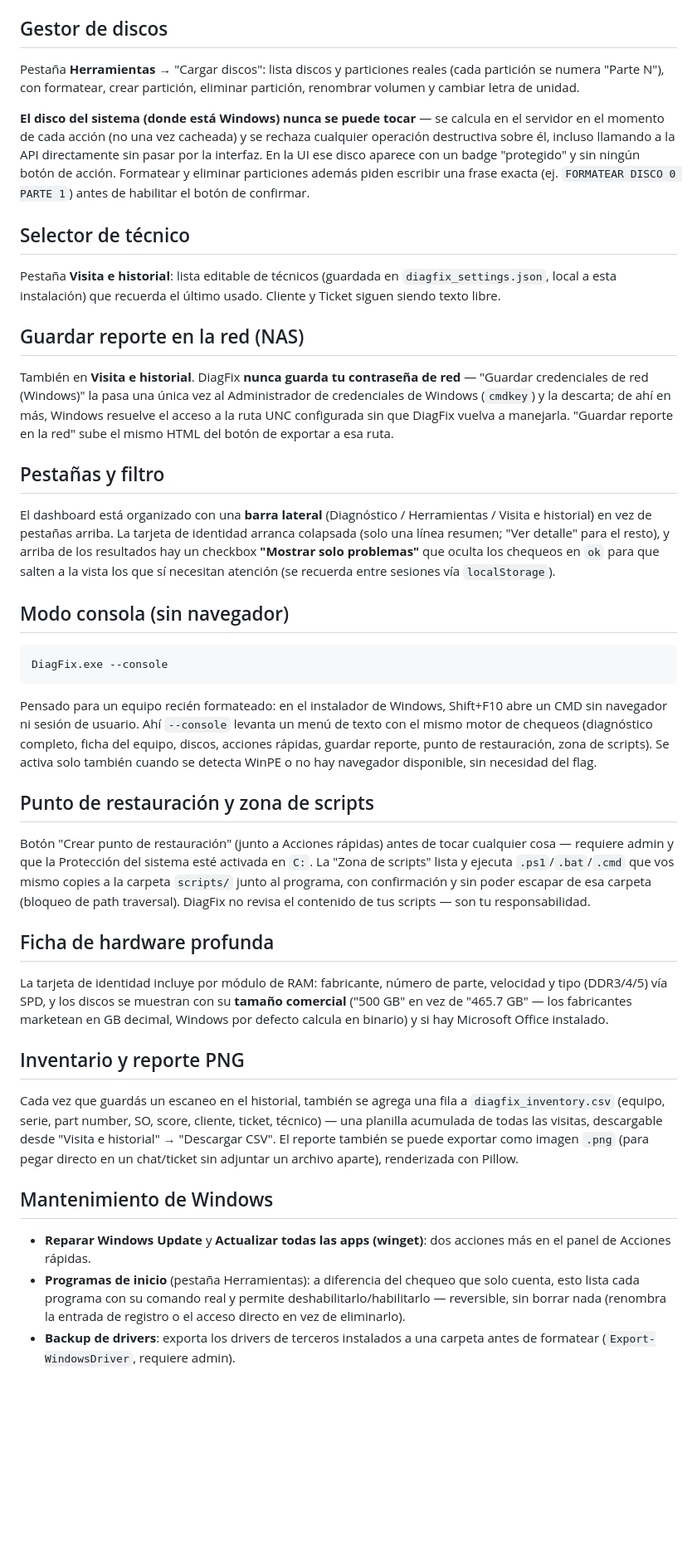
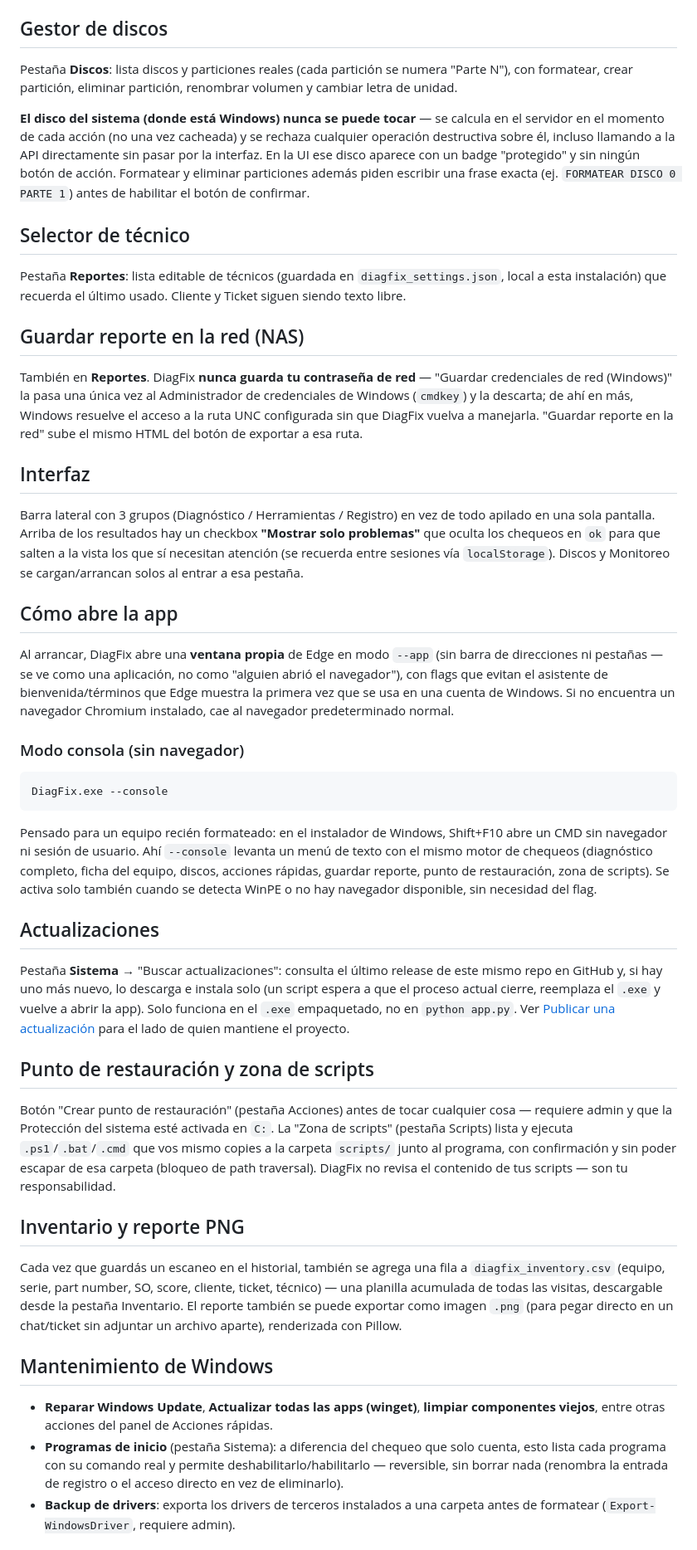
Before and after one commit to Noull999/diagfix, a Markdown page: README.md, the part around one of its changes. Shown at 83% size. GitHub-like rendering; blank space fills up the shorter version.

````diff
--- a/README.md
+++ b/README.md
@@ -96,9 +156,9 @@ mismos datos de cliente/ticket/técnico) además del `.txt` original.
 
 ## Gestor de discos
 
-Pestaña **Herramientas** → "Cargar discos": lista discos y particiones
-reales (cada partición se numera "Parte N"), con formatear, crear
-partición, eliminar partición, renombrar volumen y cambiar letra de unidad.
+Pestaña **Discos**: lista discos y particiones reales (cada partición se
+numera "Parte N"), con formatear, crear partición, eliminar partición,
+renombrar volumen y cambiar letra de unidad.
 
 **El disco del sistema (donde está Windows) nunca se puede tocar** — se
 calcula en el servidor en el momento de cada acción (no una vez cacheada) y
@@ -110,29 +170,38 @@ PARTE 1`) antes de habilitar el botón de confirmar.
 
 ## Selector de técnico
 
-Pestaña **Visita e historial**: lista editable de técnicos (guardada en
+Pestaña **Reportes**: lista editable de técnicos (guardada en
 `diagfix_settings.json`, local a esta instalación) que recuerda el último
 usado. Cliente y Ticket siguen siendo texto libre.
 
 ## Guardar reporte en la red (NAS)
 
-También en **Visita e historial**. DiagFix **nunca guarda tu contraseña de
-red** — "Guardar credenciales de red (Windows)" la pasa una única vez al
+También en **Reportes**. DiagFix **nunca guarda tu contraseña de red** —
+"Guardar credenciales de red (Windows)" la pasa una única vez al
 Administrador de credenciales de Windows (`cmdkey`) y la descarta; de ahí en
 más, Windows resuelve el acceso a la ruta UNC configurada sin que DiagFix
 vuelva a manejarla. "Guardar reporte en la red" sube el mismo HTML del
 botón de exportar a esa ruta.
 
-## Pestañas y filtro
+## Interfaz
 
-El dashboard está organizado con una **barra lateral** (Diagnóstico /
-Herramientas / Visita e historial) en vez de pestañas arriba. La tarjeta de
-identidad arranca colapsada (solo una línea resumen; "Ver detalle" para el
-resto), y arriba de los resultados hay un checkbox **"Mostrar solo
-problemas"** que oculta los chequeos en `ok` para que salten a la vista los
-que sí necesitan atención (se recuerda entre sesiones vía `localStorage`).
+Barra lateral con 3 grupos (Diagnóstico / Herramientas / Registro) en vez
+de todo apilado en una sola pantalla. Arriba de los resultados hay un
+checkbox **"Mostrar solo problemas"** que oculta los chequeos en `ok` para
+que salten a la vista los que sí necesitan atención (se recuerda entre
+sesiones vía `localStorage`). Discos y Monitoreo se cargan/arrancan solos
+al entrar a esa pestaña.
 
-## Modo consola (sin navegador)
+## Cómo abre la app
+
+Al arrancar, DiagFix abre una **ventana propia** de Edge en modo `--app`
+(sin barra de direcciones ni pestañas — se ve como una aplicación, no como
+"alguien abrió el navegador"), con flags que evitan el asistente de
+bienvenida/términos que Edge muestra la primera vez que se usa en una
+cuenta de Windows. Si no encuentra un navegador Chromium instalado, cae al
+navegador predeterminado normal.
+
+### Modo consola (sin navegador)
 
 ```
 DiagFix.exe --console
@@ -145,38 +214,41 @@ completo, ficha del equipo, discos, acciones rápidas, guardar reporte,
 punto de restauración, zona de scripts). Se activa solo también cuando se
 detecta WinPE o no hay navegador disponible, sin necesidad del flag.
 
+## Actualizaciones
+
+Pestaña **Sistema** → "Buscar actualizaciones": consulta el último release
+de este mismo repo en GitHub y, si hay uno más nuevo, lo descarga e instala
+solo (un script espera a que el proceso actual cierre, reemplaza el `.exe`
+y vuelve a abrir la app). Solo funciona en el `.exe` empaquetado, no en
+`python app.py`. Ver [Publicar una actualización](#publicar-una-actualización)
+para el lado de quien mantiene el proyecto.
+
 ## Punto de restauración y zona de scripts
 
-Botón "Crear punto de restauración" (junto a Acciones rápidas) antes de
-tocar cualquier cosa — requiere admin y que la Protección del sistema esté
-activada en `C:`. La "Zona de scripts" lista y ejecuta `.ps1`/`.bat`/`.cmd`
-que vos mismo copies a la carpeta `scripts/` junto al programa, con
-confirmación y sin poder escapar de esa carpeta (bloqueo de path traversal).
-DiagFix no revisa el contenido de tus scripts — son tu responsabilidad.
-
-## Ficha de hardware profunda
-
-La tarjeta de identidad incluye por módulo de RAM: fabricante, número de
-parte, velocidad y tipo (DDR3/4/5) vía SPD, y los discos se muestran con su
-**tamaño comercial** ("500 GB" en vez de "465.7 GB" — los fabricantes
-marketean en GB decimal, Windows por defecto calcula en binario) y si hay
-Microsoft Office instalado.
+Botón "Crear punto de restauración" (pestaña Acciones) antes de tocar
+cualquier cosa — requiere admin y que la Protección del sistema esté
+activada en `C:`. La "Zona de scripts" (pestaña Scripts) lista y ejecuta
+`.ps1`/`.bat`/`.cmd` que vos mismo copies a la carpeta `scripts/` junto al
+programa, con confirmación y sin poder escapar de esa carpeta (bloqueo de
+path traversal). DiagFix no revisa el contenido de tus scripts — son tu
+responsabilidad.
 
 ## Inventario y reporte PNG
 
 Cada vez que guardás un escaneo en el historial, también se agrega una fila
 a `diagfix_inventory.csv` (equipo, serie, part number, SO, score, cliente,
 ticket, técnico) — una planilla acumulada de todas las visitas, descargable
-desde "Visita e historial" → "Descargar CSV". El reporte también se puede
-exportar como imagen `.png` (para pegar directo en un chat/ticket sin
-adjuntar un archivo aparte), renderizada con Pillow.
+desde la pestaña Inventario. El reporte también se puede exportar como
+imagen `.png` (para pegar directo en un chat/ticket sin adjuntar un archivo
+aparte), renderizada con Pillow.
 
 ## Mantenimiento de Windows
 
-- **Reparar Windows Update** y **Actualizar todas las apps (winget)**: dos
-  acciones más en el panel de Acciones rápidas.
-- **Programas de inicio** (pestaña Herramientas): a diferencia del chequeo
-  que solo cuenta, esto lista cada programa con su comando real y permite
+- **Reparar Windows Update**, **Actualizar todas las apps (winget)**,
+  **limpiar componentes viejos**, entre otras acciones del panel de
+  Acciones rápidas.
+- **Programas de inicio** (pestaña Sistema): a diferencia del chequeo que
+  solo cuenta, esto lista cada programa con su comando real y permite
   deshabilitarlo/habilitarlo — reversible, sin borrar nada (renombra la
   entrada de registro o el acceso directo en vez de eliminarlo).
 - **Backup de drivers**: exporta los drivers de terceros instalados a una
````
Also changed, not shown: other parts of README.md (+109 -38 lines).
